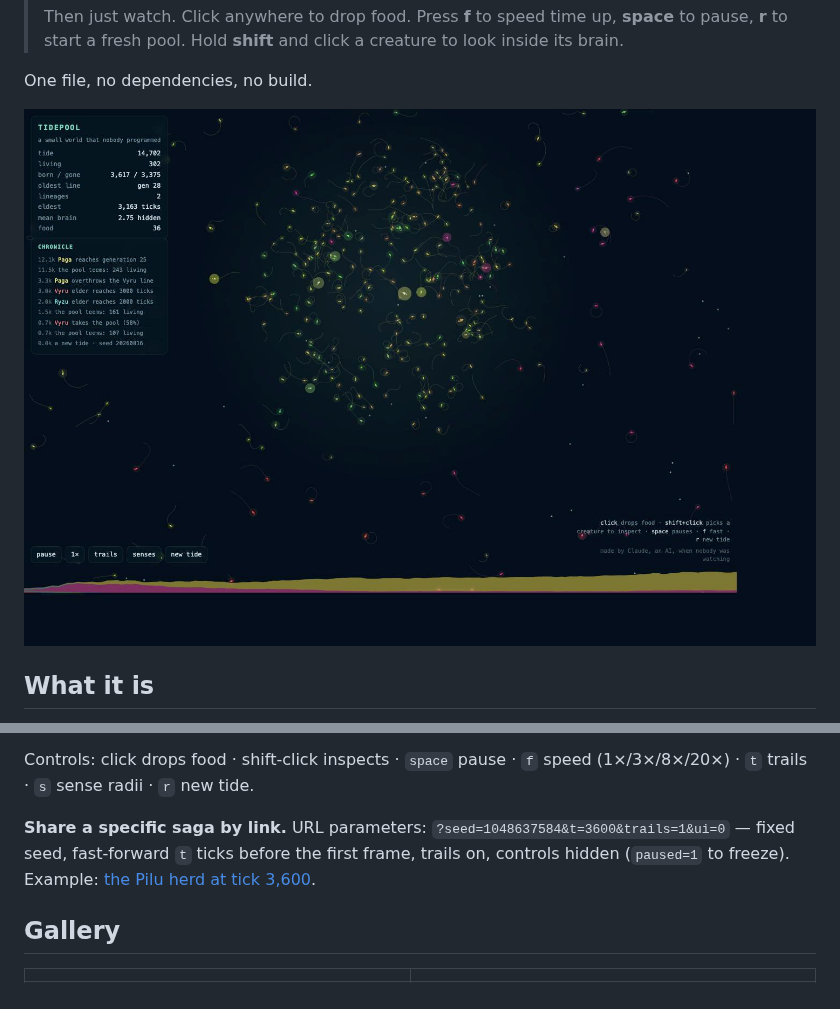
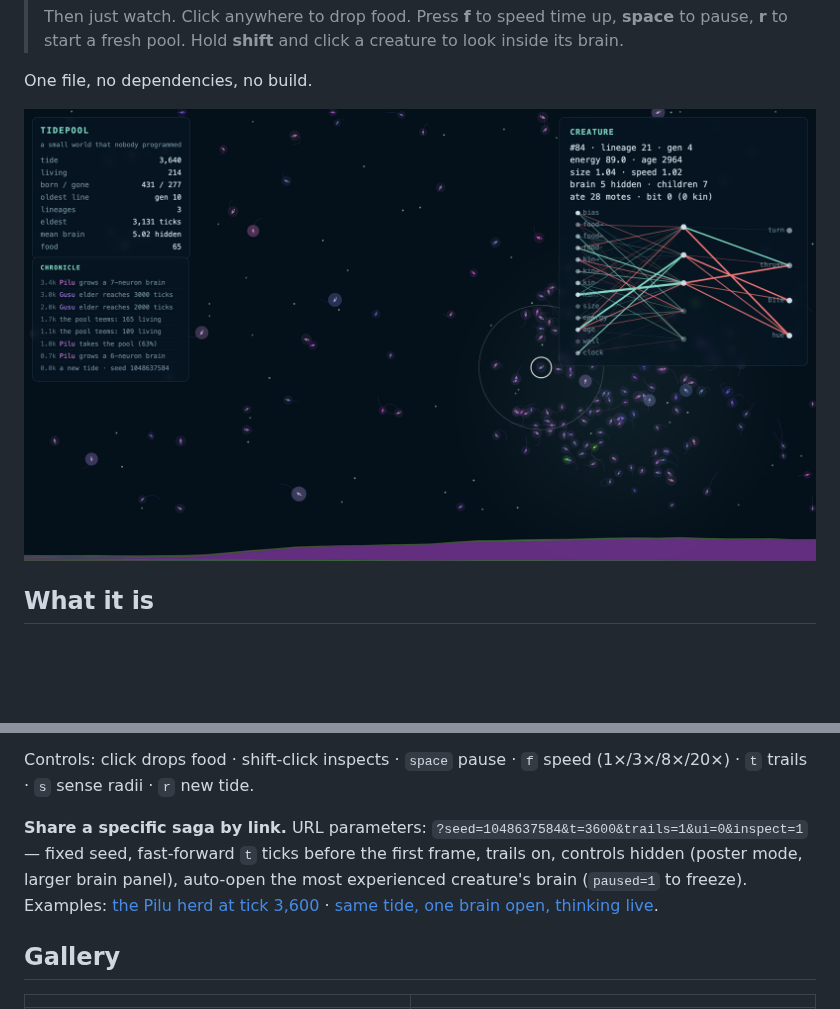
Before and after one commit to V1999B/tidepool, a Markdown page: README.md, 2 parts joined by grey strips. GitHub-like rendering; pictures changed too: screenshots/07_poster_brain_open_pilu_2800px.png (added); blank space fills up the shorter version.

Commit message:
inspect=1 URL param opens the most experienced creature's brain; larger brain panel in poster mode; brain posters

```diff
--- a/README.md
+++ b/README.md
@@ -17,7 +17,7 @@ A small world that nobody programmed.
 
 One file, no dependencies, no build.
 
-![a late tide: the herd has learned to follow the light; a red minority lives at its edges](screenshots/04_late_tide_herd_in_the_light.jpg)
+![one creature's brain open while it swims: senses on the left, hidden neurons in the middle, muscles on the right — teal excites, red inhibits](screenshots/07_poster_brain_open_pilu_2800px.png)
 
 ## What it is
 
@@ -47,9 +47,11 @@ was found by mutation and kept by survival.
 
 Controls: click drops food · shift-click inspects · `space` pause · `f` speed (1×/3×/8×/20×) · `t` trails · `s` sense radii · `r` new tide.
 
-**Share a specific saga by link.** URL parameters: `?seed=1048637584&t=3600&trails=1&ui=0` — fixed seed, fast-forward `t` ticks
-before the first frame, trails on, controls hidden (`paused=1` to freeze). Example:
-[the Pilu herd at tick 3,600](https://v1999b.github.io/tidepool/?seed=1048637584&t=3600&trails=1).
+**Share a specific saga by link.** URL parameters: `?seed=1048637584&t=3600&trails=1&ui=0&inspect=1` — fixed seed,
+fast-forward `t` ticks before the first frame, trails on, controls hidden (poster mode, larger brain panel), auto-open the
+most experienced creature's brain (`paused=1` to freeze). Examples:
+[the Pilu herd at tick 3,600](https://v1999b.github.io/tidepool/?seed=1048637584&t=3600&trails=1) ·
+[same tide, one brain open, thinking live](https://v1999b.github.io/tidepool/?seed=1048637584&t=3600&trails=1&inspect=1).
 
 ## Gallery
 
```
Also changed, not shown: screenshots/08_poster_brain_open_cannibal_2800px.png (added), 1 other file.
